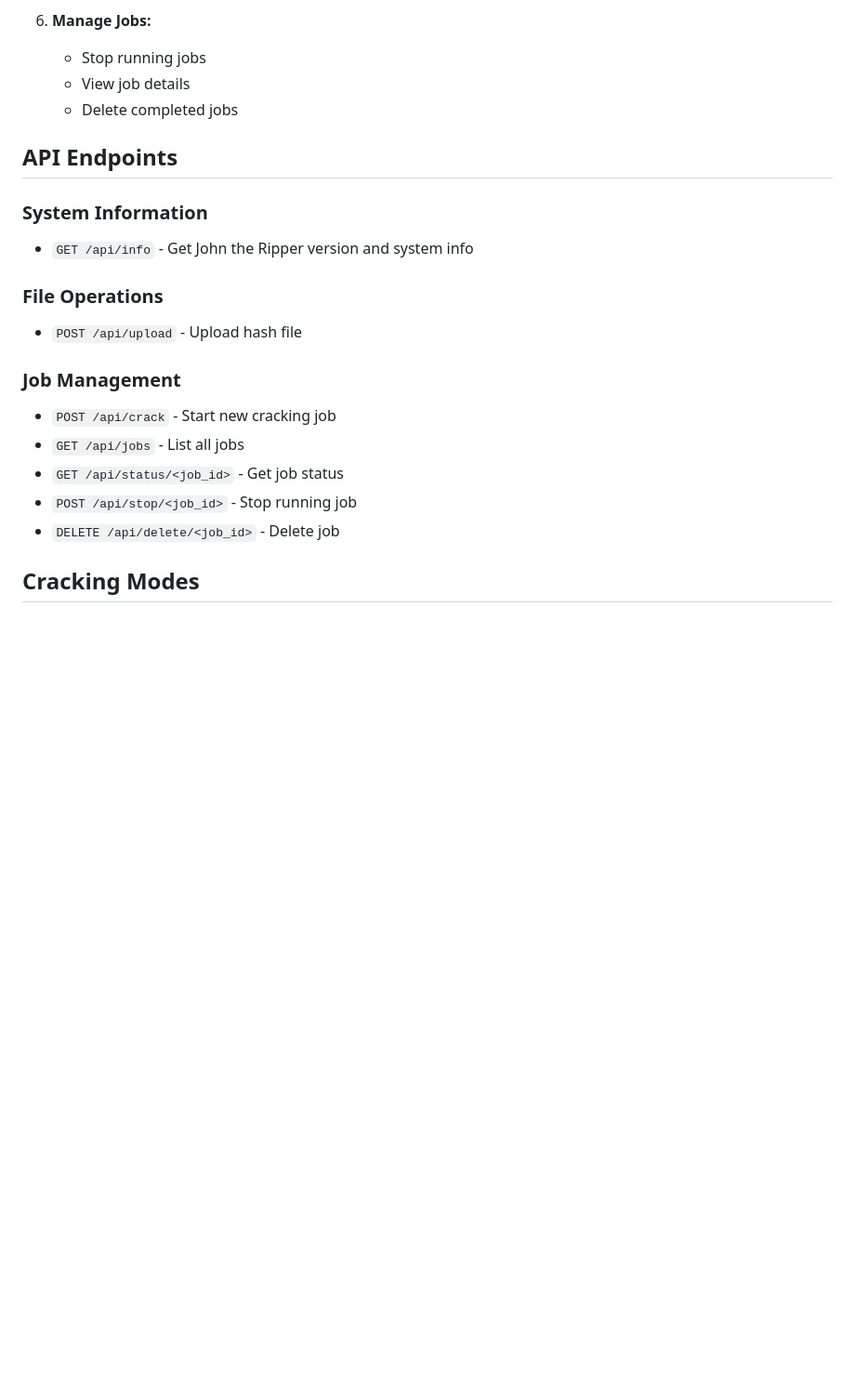
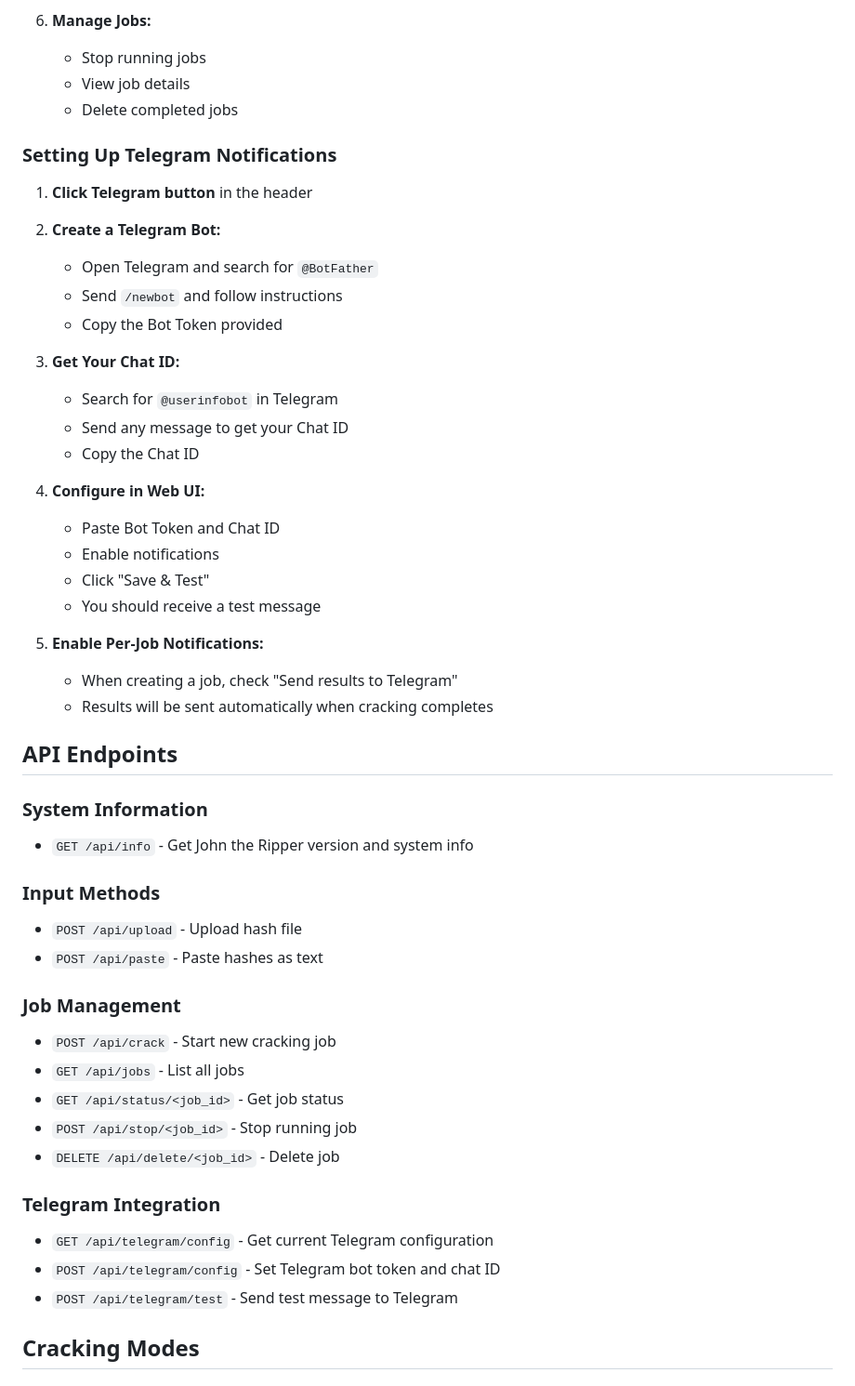
Before and after one commit to pt-zenity/John, a Markdown page: README.md, the part around one of its changes. Shown at 93% size. Drawn GitHub-style; blank space fills up the shorter version.

```diff
--- a/README.md
+++ b/README.md
@@ -86,13 +114,37 @@ The server will start on `http://0.0.0.0:1996`
    - View job details
    - Delete completed jobs
 
+### Setting Up Telegram Notifications
+
+1. **Click Telegram button** in the header
+2. **Create a Telegram Bot:**
+   - Open Telegram and search for `@BotFather`
+   - Send `/newbot` and follow instructions
+   - Copy the Bot Token provided
+
+3. **Get Your Chat ID:**
+   - Search for `@userinfobot` in Telegram
+   - Send any message to get your Chat ID
+   - Copy the Chat ID
+
+4. **Configure in Web UI:**
+   - Paste Bot Token and Chat ID
+   - Enable notifications
+   - Click "Save & Test"
+   - You should receive a test message
+
+5. **Enable Per-Job Notifications:**
+   - When creating a job, check "Send results to Telegram"
+   - Results will be sent automatically when cracking completes
+
 ## API Endpoints
 
 ### System Information
 - `GET /api/info` - Get John the Ripper version and system info
 
-### File Operations
+### Input Methods
 - `POST /api/upload` - Upload hash file
+- `POST /api/paste` - Paste hashes as text
 
 ### Job Management
 - `POST /api/crack` - Start new cracking job
@@ -100,6 +152,11 @@ The server will start on `http://0.0.0.0:1996`
 - `GET /api/status/<job_id>` - Get job status
 - `POST /api/stop/<job_id>` - Stop running job
 - `DELETE /api/delete/<job_id>` - Delete job
+
+### Telegram Integration
+- `GET /api/telegram/config` - Get current Telegram configuration
+- `POST /api/telegram/config` - Set Telegram bot token and chat ID
+- `POST /api/telegram/test` - Send test message to Telegram
 
 ## Cracking Modes
 
```
Also changed, not shown: other parts of README.md (+54 -2 lines).
